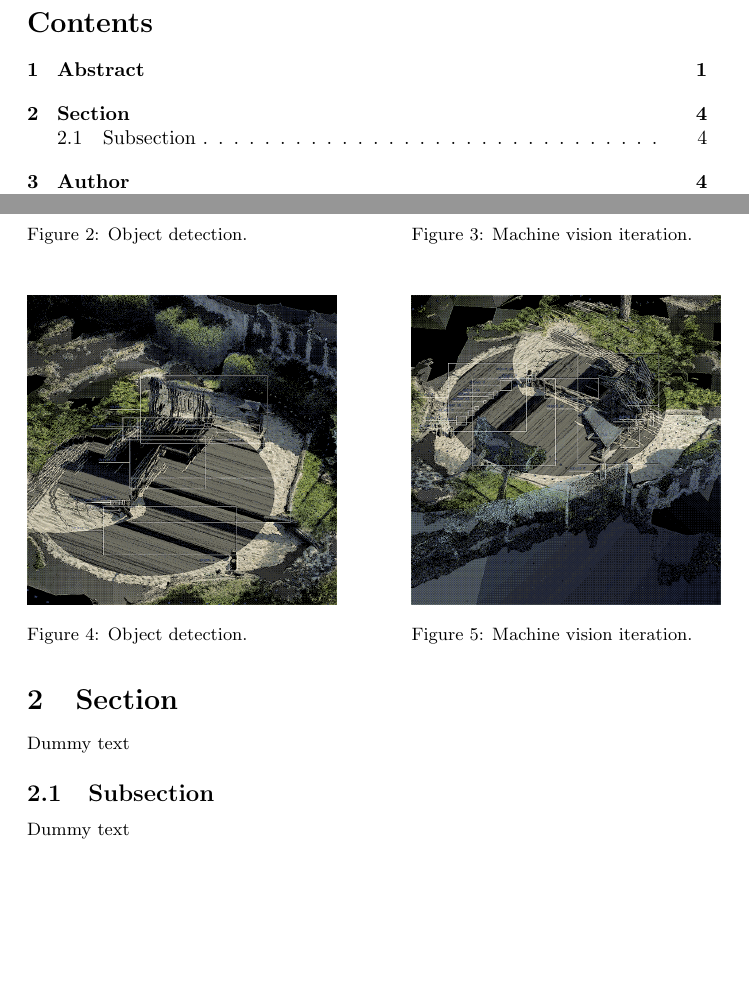
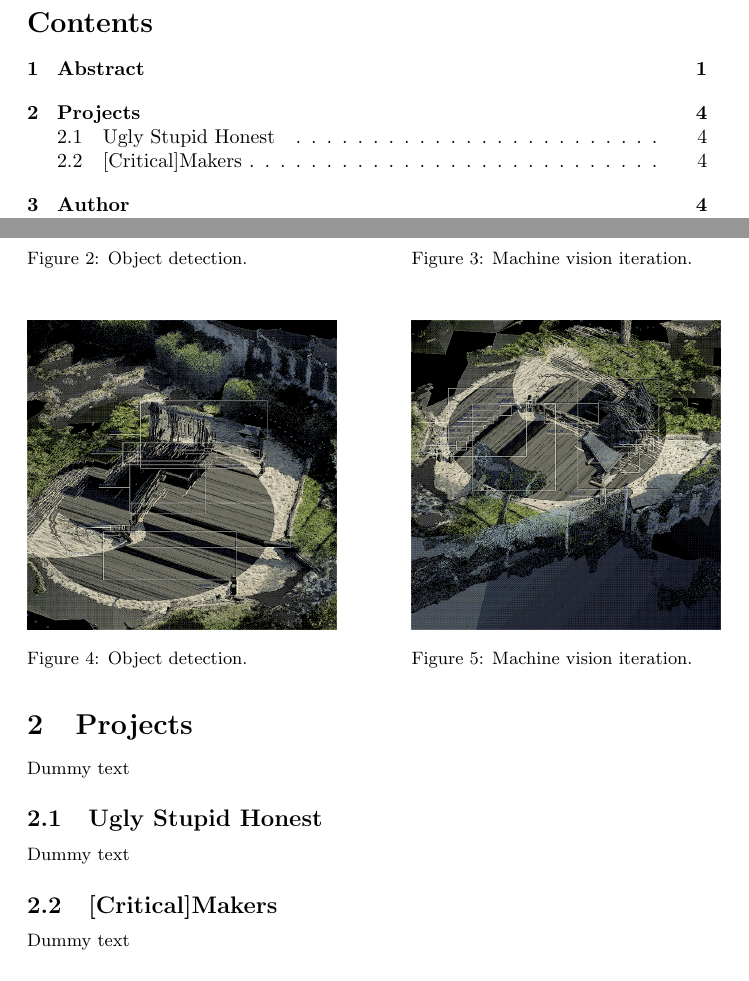
Before and after one commit to putteneersjoris/purple_architecture, a LaTeX document (Purple_architecture_testing.tex): two parts of pages 1 and 4 of 5, joined at a grey line, cut so that both start at the same text, the shorter picture padded with empty space. Compiled offline with pdfLaTeX.

Commit message:
update file

```diff
--- a/Purple_architecture_testing.tex
+++ b/Purple_architecture_testing.tex
@@ -219,9 +219,12 @@ K
 
 
 
-\section{Section}
+\section{Projects}
 Dummy text
-\subsection{Subsection}
+\subsection{Ugly Stupid Honest}
+Dummy text
+
+\subsection{[Critical]Makers}
 Dummy text
 
 
```
Also changed, not shown: Purple_architecture_testing.bbl (added), main.tex (line endings or trailing spaces), 8 other files.
